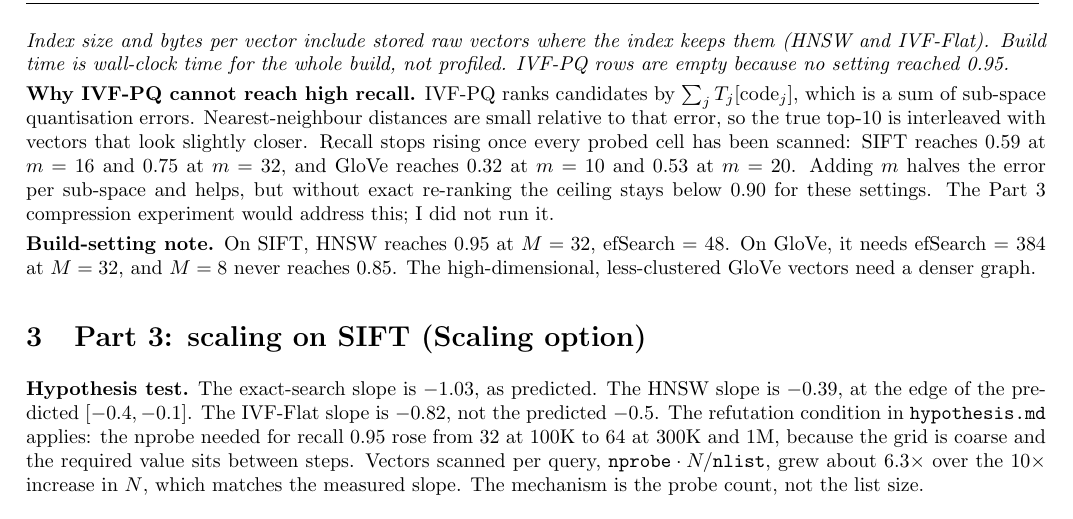
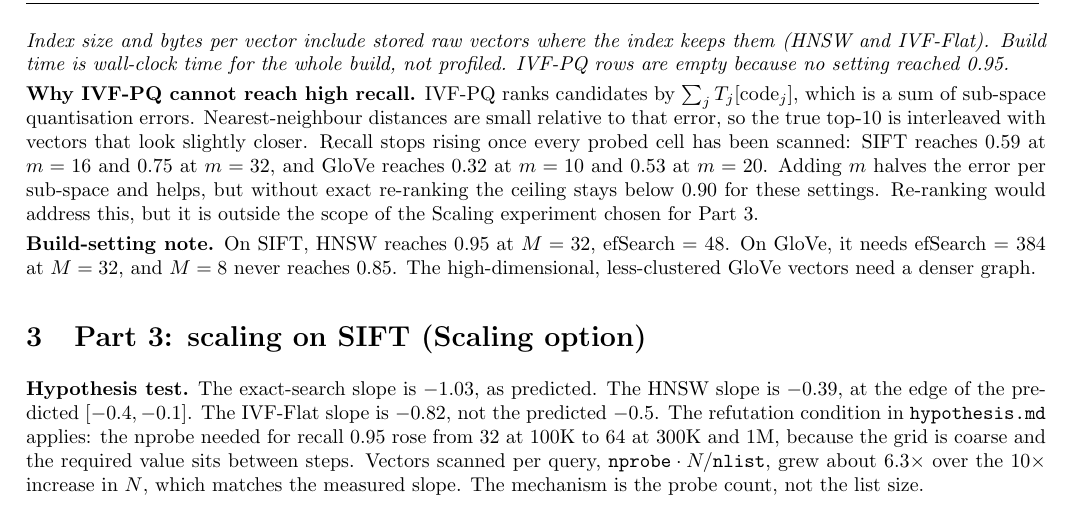
Before and after one commit to thereal-slimshady123/ire_a3, a LaTeX document (report/report.tex): part of page 2 of 4, cut so that both start at the same text. Compiled offline with pdfLaTeX.

Commit message:
made changes to report

```diff
--- a/report/report.tex
+++ b/report/report.tex
@@ -51,7 +51,7 @@ A single query streams all $Nd$ floats from memory for about $2Nd$ floating-poin
 \end{center}
 \textit{Index size and bytes per vector include stored raw vectors where the index keeps them (HNSW and IVF-Flat). Build time is wall-clock time for the whole build, not profiled. IVF-PQ rows are empty because no setting reached 0.95.}
 
-\textbf{Why IVF-PQ cannot reach high recall.} IVF-PQ ranks candidates by $\sum_j T_j[\mathrm{code}_j]$, which is a sum of sub-space quantisation errors. Nearest-neighbour distances are small relative to that error, so the true top-10 is interleaved with vectors that look slightly closer. Recall stops rising once every probed cell has been scanned: SIFT reaches 0.59 at $m=16$ and 0.75 at $m=32$, and GloVe reaches 0.32 at $m=10$ and 0.53 at $m=20$. Adding $m$ halves the error per sub-space and helps, but without exact re-ranking the ceiling stays below 0.90 for these settings. The Part 3 compression experiment would address this; I did not run it.
+\textbf{Why IVF-PQ cannot reach high recall.} IVF-PQ ranks candidates by $\sum_j T_j[\mathrm{code}_j]$, which is a sum of sub-space quantisation errors. Nearest-neighbour distances are small relative to that error, so the true top-10 is interleaved with vectors that look slightly closer. Recall stops rising once every probed cell has been scanned: SIFT reaches 0.59 at $m=16$ and 0.75 at $m=32$, and GloVe reaches 0.32 at $m=10$ and 0.53 at $m=20$. Adding $m$ halves the error per sub-space and helps, but without exact re-ranking the ceiling stays below 0.90 for these settings. Re-ranking would address this, but it is outside the scope of the Scaling experiment chosen for Part 3.
 
 \textbf{Build-setting note.} On SIFT, HNSW reaches 0.95 at $M=32$, efSearch = 48. On GloVe, it needs efSearch = 384 at $M=32$, and $M=8$ never reaches 0.85. The high-dimensional, less-clustered GloVe vectors need a denser graph.
 
```
Also changed, not shown: code/README.md, report.pdf, report/report.pdf (added).
